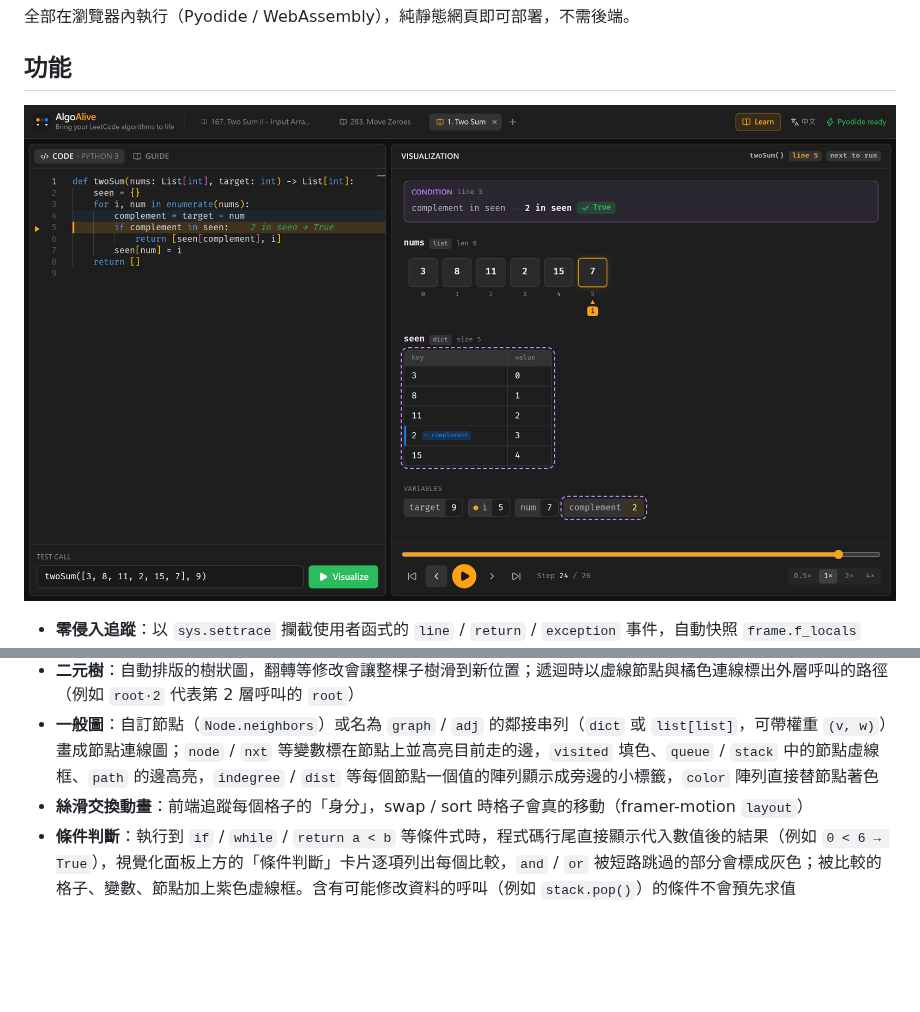
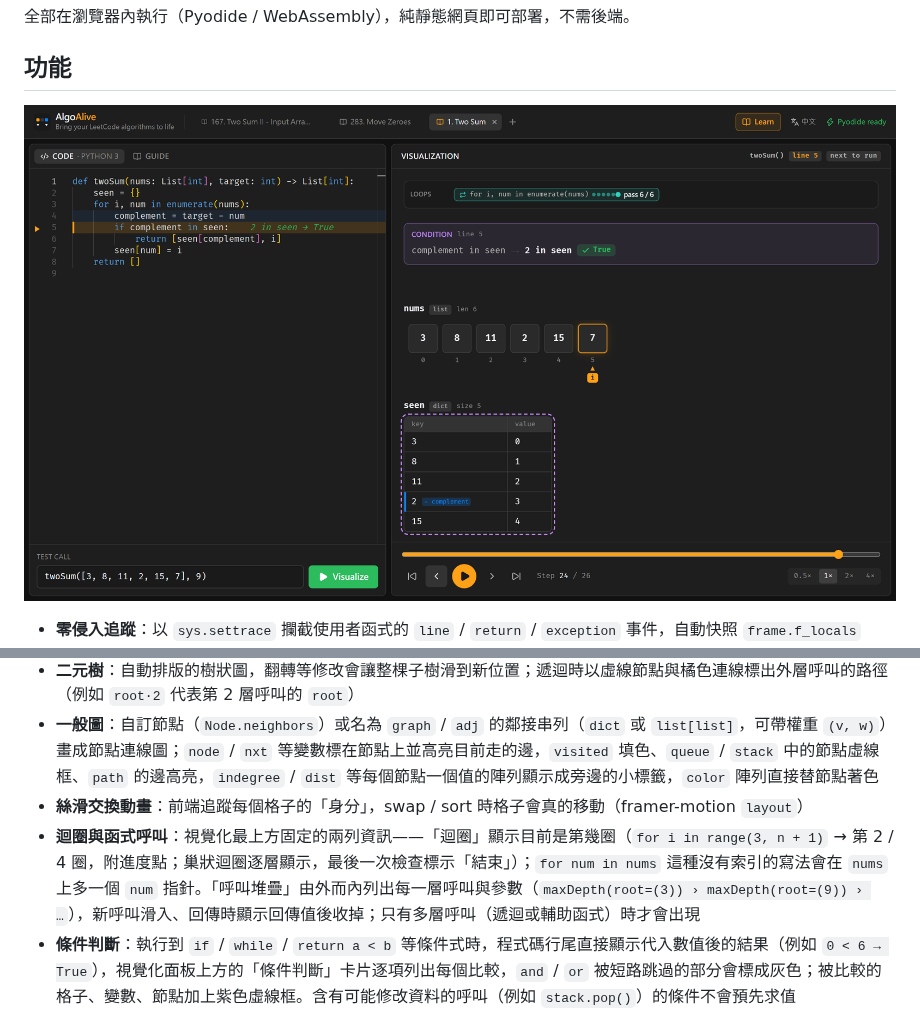
Before and after one commit to Power28/AlgoAlive, a Markdown page: README.md, 2 parts joined by grey strips. GitHub-like rendering; pictures changed too: docs/screenshot.png; blank space fills up the shorter version.

```diff
--- a/README.md
+++ b/README.md
@@ -21,6 +21,7 @@ AlgoAlive 是專為 **Python LeetCode 刷題** 設計的互動式步驟動畫器
 - **二元樹**：自動排版的樹狀圖，翻轉等修改會讓整棵子樹滑到新位置；遞迴時以虛線節點與橘色連線標出外層呼叫的路徑（例如 `root·2` 代表第 2 層呼叫的 `root`）
 - **一般圖**：自訂節點（`Node.neighbors`）或名為 `graph` / `adj` 的鄰接串列（`dict` 或 `list[list]`，可帶權重 `(v, w)`）畫成節點連線圖；`node` / `nxt` 等變數標在節點上並高亮目前走的邊，`visited` 填色、`queue` / `stack` 中的節點虛線框、`path` 的邊高亮，`indegree` / `dist` 等每個節點一個值的陣列顯示成旁邊的小標籤，`color` 陣列直接替節點著色
 - **絲滑交換動畫**：前端追蹤每個格子的「身分」，swap / sort 時格子會真的移動（framer-motion `layout`）
+- **迴圈與函式呼叫**：視覺化最上方固定的兩列資訊——「迴圈」顯示目前是第幾圈（`for i in range(3, n + 1)` → 第 2 / 4 圈，附進度點；巢狀迴圈逐層顯示，最後一次檢查標示「結束」）；`for num in nums` 這種沒有索引的寫法會在 `nums` 上多一個 `num` 指針。「呼叫堆疊」由外而內列出每一層呼叫與參數（`maxDepth(root=(3)) › maxDepth(root=(9)) › …`），新呼叫滑入、回傳時顯示回傳值後收掉；只有多層呼叫（遞迴或輔助函式）時才會出現
 - **條件判斷**：執行到 `if` / `while` / `return a < b` 等條件式時，程式碼行尾直接顯示代入數值後的結果（例如 `0 < 6 → True`），視覺化面板上方的「條件判斷」卡片逐項列出每個比較，`and` / `or` 被短路跳過的部分會標成灰色；被比較的格子、變數、節點加上紫色虛線框。含有可能修改資料的呼叫（例如 `stack.pop()`）的條件不會預先求值
 - **邏輯運算**：`and` / `or` / `not` 畫成邏輯樹，依實際求值順序逐一亮起；被短路跳過的分支變暗並說明原因（「and 遇到 False 就停止」）；`[]`、`0`、`None` 這類非布林值會標註真假規則。在賦值 / 回傳中（例如 `tail.next = list1 or list2`），會顯示 `and` / `or` 實際回傳的運算元，而不只是 True / False
 - **位元運算**：`result ^= num`、`n &= n - 1`、`n >> 1` 等運算在「計算」卡片下方以二進位逐位對齊，結果由右到左一位一位算出來
```
Also changed, not shown: docs/graph.png, docs/tree.png, docs/tutorials.png, 11 other files.
